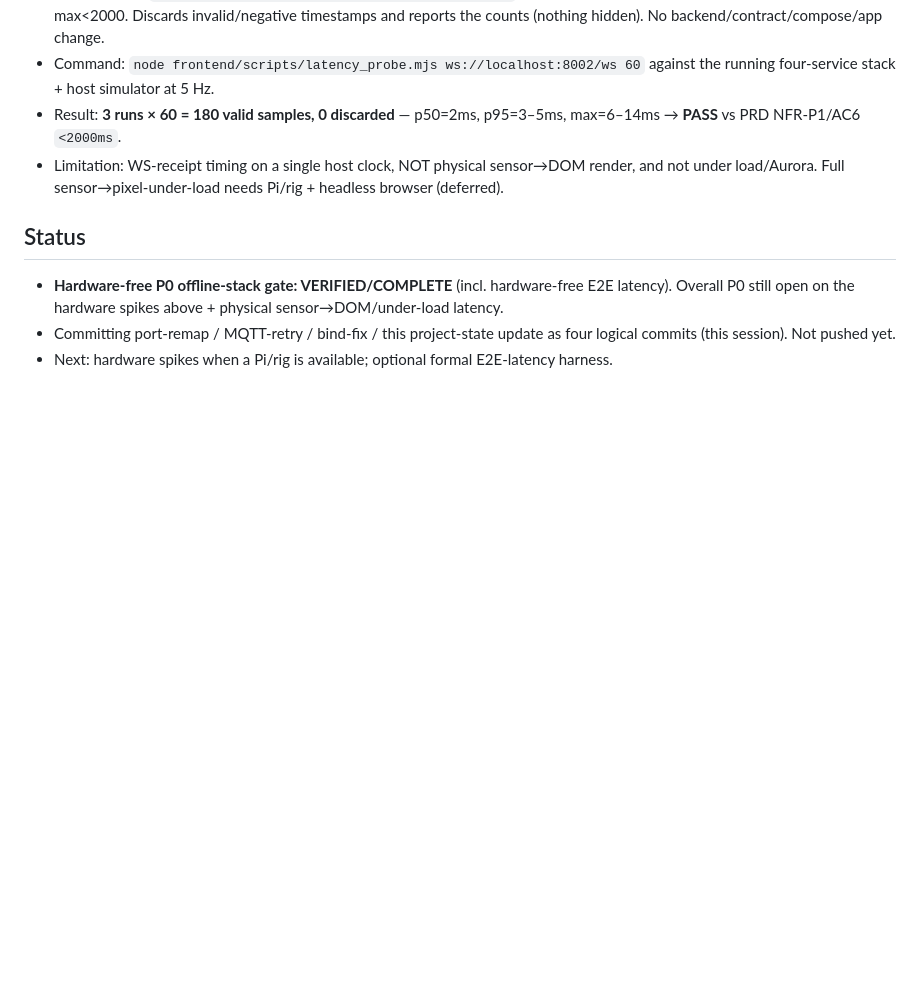
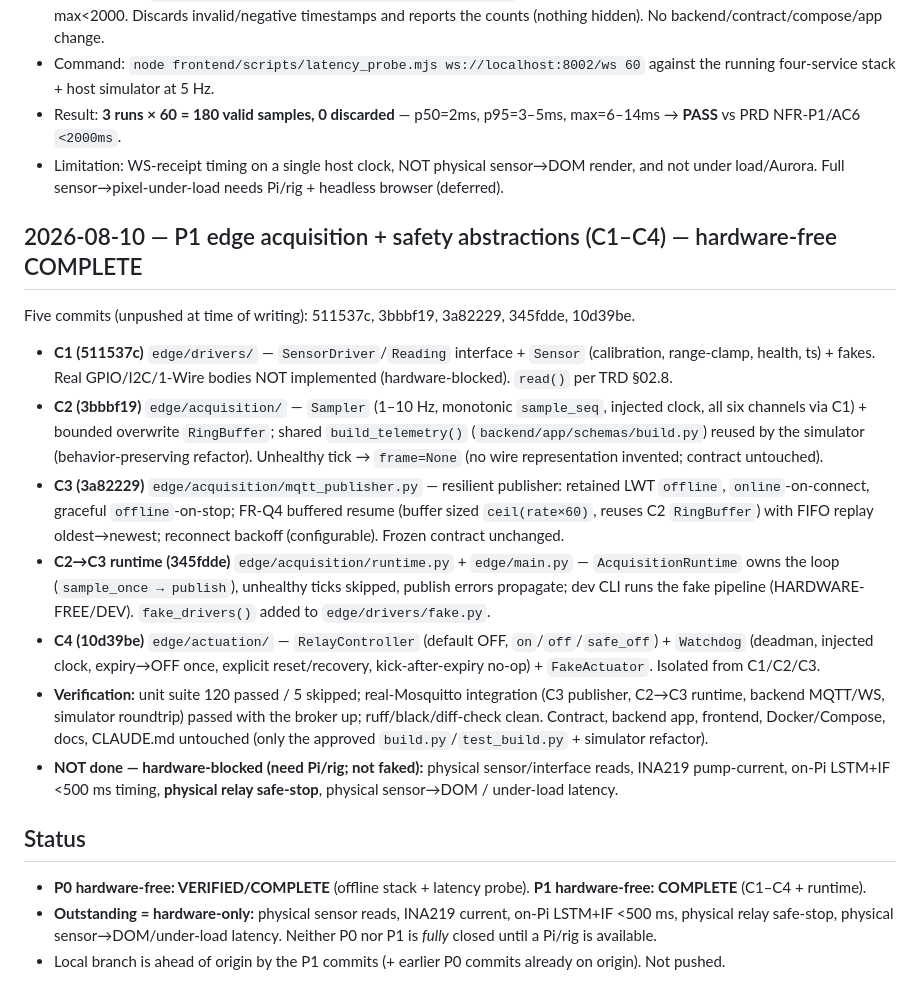
Before and after one commit to Yeshwanth-lb/SHTAPM, a Markdown page: project-state/IMPLEMENTATION_LOG.md, the part around the change. Drawn GitHub-style; blank space fills up the shorter version.

Commit message:
P1: record hardware-free software milestones
Co-Authored-By: Claude Opus 4.8 (1M context) <[REDACTED_PII_EMAIL]>

```diff
--- a/project-state/IMPLEMENTATION_LOG.md
+++ b/project-state/IMPLEMENTATION_LOG.md
@@ -182,7 +182,17 @@ Three fixes landed (separate commits) + the container crash root-caused:
 - Result: **3 runs × 60 = 180 valid samples, 0 discarded** — p50=2ms, p95=3–5ms, max=6–14ms → **PASS** vs PRD NFR-P1/AC6 `<2000ms`.
 - Limitation: WS-receipt timing on a single host clock, NOT physical sensor→DOM render, and not under load/Aurora. Full sensor→pixel-under-load needs Pi/rig + headless browser (deferred).
 
+## 2026-08-10 — P1 edge acquisition + safety abstractions (C1–C4) — hardware-free COMPLETE
+Five commits (unpushed at time of writing): 511537c, 3bbbf19, 3a82229, 345fdde, 10d39be.
+- **C1 (511537c)** `edge/drivers/` — `SensorDriver`/`Reading` interface + `Sensor` (calibration, range-clamp, health, ts) + fakes. Real GPIO/I2C/1-Wire bodies NOT implemented (hardware-blocked). `read()` per TRD §02.8.
+- **C2 (3bbbf19)** `edge/acquisition/` — `Sampler` (1–10 Hz, monotonic `sample_seq`, injected clock, all six channels via C1) + bounded overwrite `RingBuffer`; shared `build_telemetry()` (`backend/app/schemas/build.py`) reused by the simulator (behavior-preserving refactor). Unhealthy tick → `frame=None` (no wire representation invented; contract untouched).
+- **C3 (3a82229)** `edge/acquisition/mqtt_publisher.py` — resilient publisher: retained LWT `offline`, `online`-on-connect, graceful `offline`-on-stop; FR-Q4 buffered resume (buffer sized `ceil(rate×60)`, reuses C2 `RingBuffer`) with FIFO replay oldest→newest; reconnect backoff (configurable). Frozen contract unchanged.
+- **C2→C3 runtime (345fdde)** `edge/acquisition/runtime.py` + `edge/main.py` — `AcquisitionRuntime` owns the loop (`sample_once → publish`), unhealthy ticks skipped, publish errors propagate; dev CLI runs the fake pipeline (HARDWARE-FREE/DEV). `fake_drivers()` added to `edge/drivers/fake.py`.
+- **C4 (10d39be)** `edge/actuation/` — `RelayController` (default OFF, `on`/`off`/`safe_off`) + `Watchdog` (deadman, injected clock, expiry→OFF once, explicit reset/recovery, kick-after-expiry no-op) + `FakeActuator`. Isolated from C1/C2/C3.
+- **Verification:** unit suite 120 passed / 5 skipped; real-Mosquitto integration (C3 publisher, C2→C3 runtime, backend MQTT/WS, simulator roundtrip) passed with the broker up; ruff/black/diff-check clean. Contract, backend app, frontend, Docker/Compose, docs, CLAUDE.md untouched (only the approved `build.py`/`test_build.py` + simulator refactor).
+- **NOT done — hardware-blocked (need Pi/rig; not faked):** physical sensor/interface reads, INA219 pump-current, on-Pi LSTM+IF <500 ms timing, **physical relay safe-stop**, physical sensor→DOM / under-load latency.
+
 ## Status
-- **Hardware-free P0 offline-stack gate: VERIFIED/COMPLETE** (incl. hardware-free E2E latency). Overall P0 still open on the hardware spikes above + physical sensor→DOM/under-load latency.
-- Committing port-remap / MQTT-retry / bind-fix / this project-state update as four logical commits (this session). Not pushed yet.
-- Next: hardware spikes when a Pi/rig is available; optional formal E2E-latency harness.
+- **P0 hardware-free: VERIFIED/COMPLETE** (offline stack + latency probe). **P1 hardware-free: COMPLETE** (C1–C4 + runtime).
+- **Outstanding = hardware-only:** physical sensor reads, INA219 current, on-Pi LSTM+IF <500 ms, physical relay safe-stop, physical sensor→DOM/under-load latency. Neither P0 nor P1 is *fully* closed until a Pi/rig is available.
+- Local branch is ahead of origin by the P1 commits (+ earlier P0 commits already on origin). Not pushed.
```
Also changed, not shown: project-state/CURRENT_STATE.md (+6 -3 lines), project-state/TODO.md (+8 -7 lines).
